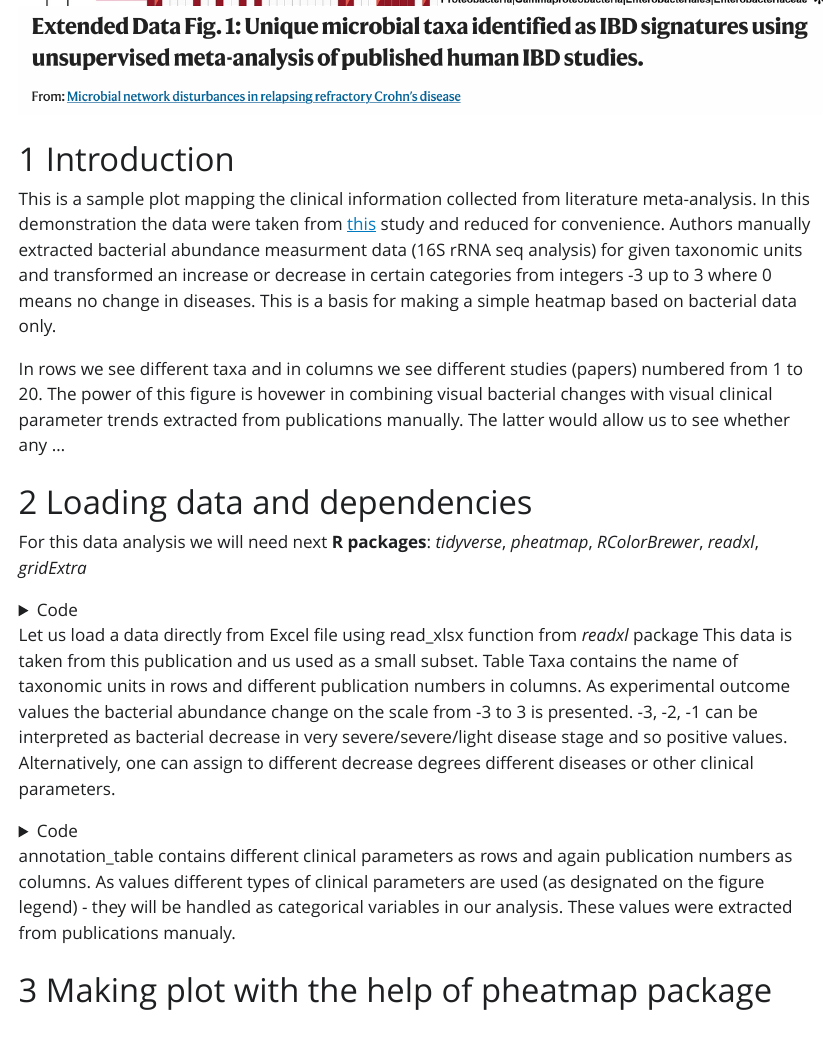
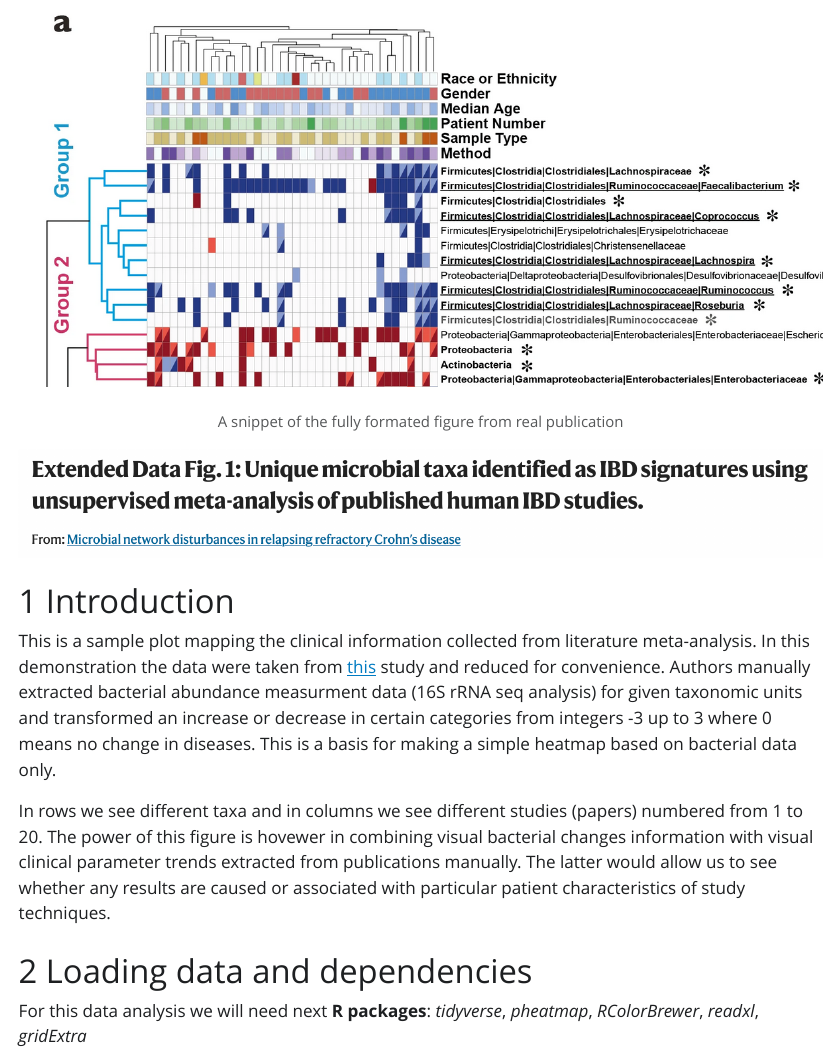
Before and after one commit to IOsinnii/data-viz, a Quarto document (R/heatmap_literature.qmd): the page in a window 1100 px wide, from 830 px down before the commit and from 460 px down after it. The pictures show the output file R/heatmap_literature.html that the author committed with the source, opened offline; Quarto's library style sheets are replaced by a plain one without menus; long lines of code are wrapped.

Commit message:
Add some correction in text and figure legends and links

```diff
--- a/R/heatmap_literature.qmd
+++ b/R/heatmap_literature.qmd
@@ -14,4 +14,5 @@ number-sections: true
 fig-cap-location: margin
 ---
 
+![A snippet of the fully formated figure from real publication](intro2.png)
 
@@ -22,9 +20,9 @@ fig-cap-location: margin
 
 # Introduction
 
-This is a sample plot mapping the clinical information collected from literature meta-analysis. In this demonstration the data were taken from [this]('https://www.nature.com/articles/s41591-018-0308-z') study and reduced for convenience. Authors manually extracted bacterial abundance measurment data (16S rRNA seq analysis) for given taxonomic units and transformed an increase or decrease in certain categories from integers -3 up to 3 where 0 means no change in diseases. This is a basis for making a simple heatmap based on bacterial data only.
+This is a sample plot mapping the clinical information collected from literature meta-analysis. In this demonstration the data were taken from [this](https://www.nature.com/articles/s41591-018-0308-z) study and reduced for convenience. Authors manually extracted bacterial abundance measurment data (16S rRNA seq analysis) for given taxonomic units and transformed an increase or decrease in certain categories from integers -3 up to 3 where 0 means no change in diseases. This is a basis for making a simple heatmap based on bacterial data only.
 
-In rows we see different taxa and in columns we see different studies (papers) numbered from 1 to 20. The power of this figure is hovewer in combining visual bacterial changes with visual clinical parameter trends extracted from publications manually. The latter would allow us to see whether any ...
+In rows we see different taxa and in columns we see different studies (papers) numbered from 1 to 20. The power of this figure is hovewer in combining visual bacterial changes information with visual clinical parameter trends extracted from publications manually. The latter would allow us to see whether any results are caused or associated with particular patient characteristics of study techniques.
 
 # Loading data and dependencies
 
```
Also changed, not shown: R/heatmap_literature.html, R/heatmap_literature.qmd (3 more changed lines).
